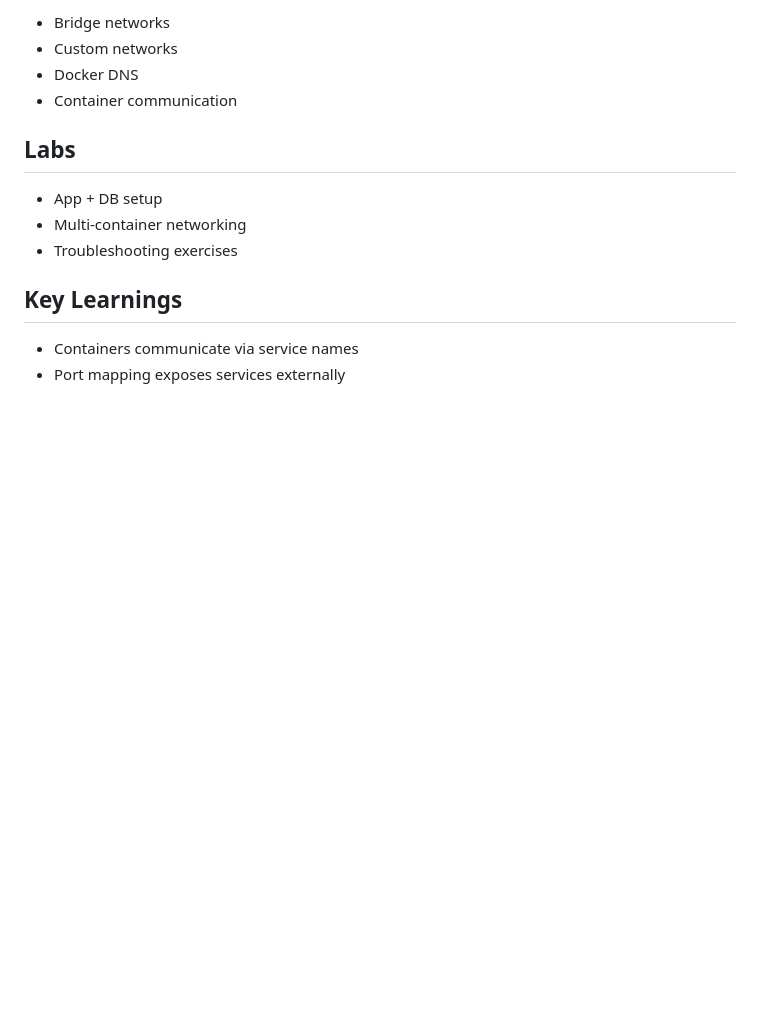
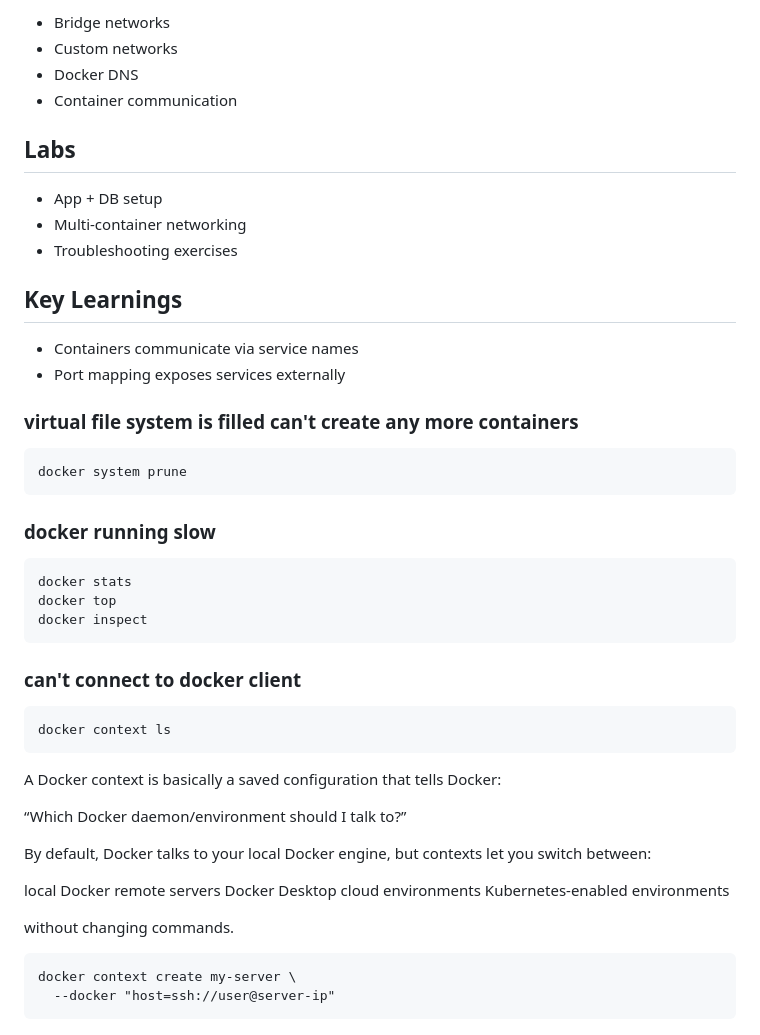
Before and after one commit to ShaluSingh6969/docker-networking-labs, a Markdown page: README.md, the part around the change. Drawn GitHub-style; blank space fills up the shorter version.

Commit message:
Added docker debugging process

````diff
--- a/README.md
+++ b/README.md
@@ -163,3 +163,43 @@ we can define the volumes inside docker compose - example is given in docker-com
 ## Key Learnings
 - Containers communicate via service names
 - Port mapping exposes services externally
+
+
+### virtual file system is filled can't create any more containers
+
+```
+docker system prune
+```
+
+### docker running slow
+
+```
+docker stats
+docker top
+docker inspect
+```
+
+### can't connect to docker client
+
+```
+docker context ls
+```
+
+A Docker context is basically a saved configuration that tells Docker:
+
+“Which Docker daemon/environment should I talk to?”
+
+By default, Docker talks to your local Docker engine, but contexts let you switch between:
+
+local Docker
+remote servers
+Docker Desktop
+cloud environments
+Kubernetes-enabled environments
+
+without changing commands.
+
+```
+docker context create my-server \
+  --docker "host=ssh://user@server-ip"
+```
````
